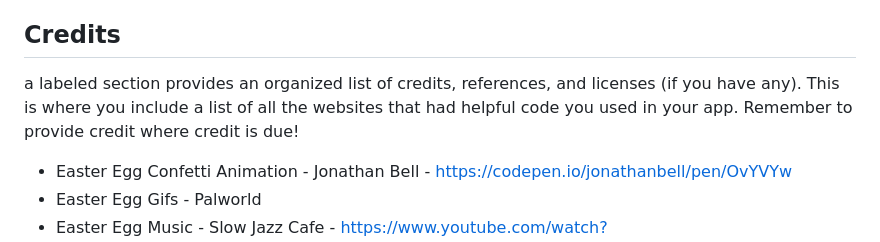
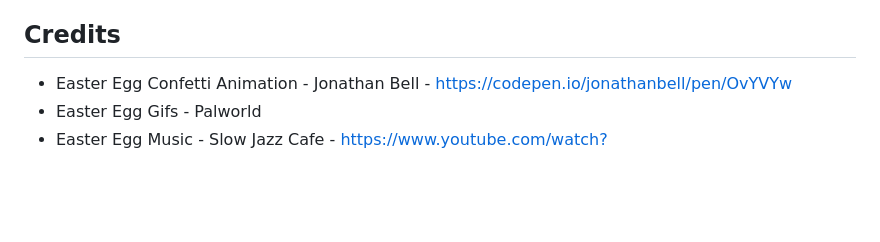
Before and after one commit to R-Lok/2800-202410-BBY26, a Markdown page: README.md, the part around the change. Drawn GitHub-style; blank space fills up the shorter version.

Commit message:
Removed instructional line in readme.md

```diff
--- a/README.md
+++ b/README.md
@@ -198,7 +198,6 @@ The home page contains elements that help motivate the user to study:
 
 
 ## Credits
-a labeled section provides an organized list of credits, references, and licenses (if you have any). This is where you include a list of all the websites that had helpful code you used in your app. Remember to provide credit where credit is due!
 * Easter Egg Confetti Animation - Jonathan Bell - https://codepen.io/jonathanbell/pen/OvYVYw
 * Easter Egg Gifs - Palworld
 * Easter Egg Music - Slow Jazz Cafe - https://www.youtube.com/watch?v=RelTcUFL8Yk&ab_channel=BGMchannel-Topic
```
